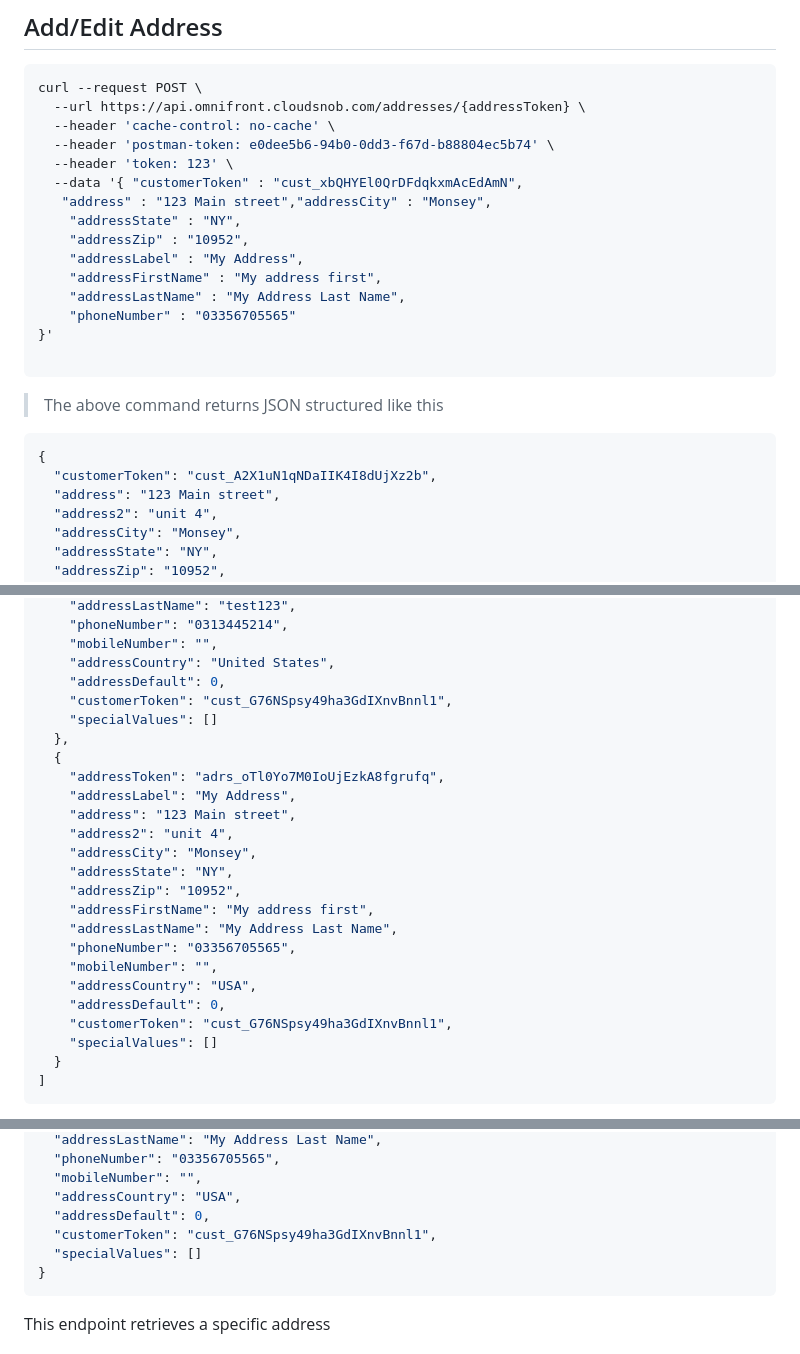
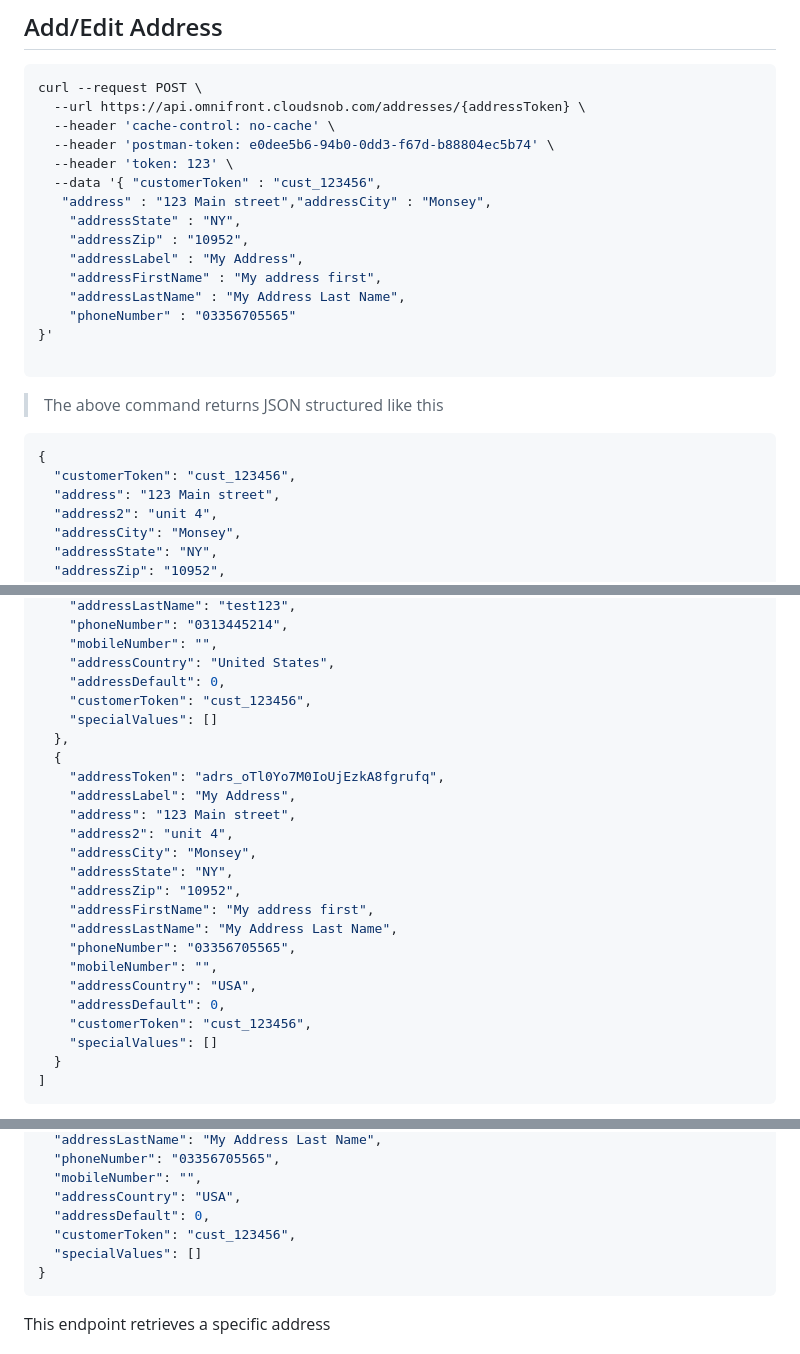
Before and after one commit to YehudisWolf/Omni-Store-Documentation, a Markdown page: docs/src/address.md, 3 parts joined by grey strips. Rendered like a GitHub page.

````diff
--- a/docs/src/address.md
+++ b/docs/src/address.md
@@ -8,7 +8,7 @@ curl --request POST \
   --header 'cache-control: no-cache' \
   --header 'postman-token: e0dee5b6-94b0-0dd3-f67d-b88804ec5b74' \
   --header 'token: 123' \
-  --data '{ "customerToken" : "cust_xbQHYEl0QrDFdqkxmAcEdAmN",
+  --data '{ "customerToken" : "cust_123456",
    "address" : "123 Main street","addressCity" : "Monsey",
     "addressState" : "NY",
     "addressZip" : "10952",
@@ -24,7 +24,7 @@ curl --request POST \
 
 ```json
 {
-  "customerToken": "cust_A2X1uN1qNDaIIK4I8dUjXz2b",
+  "customerToken": "cust_123456",
   "address": "123 Main street",
   "address2": "unit 4",
   "addressCity": "Monsey",
@@ -96,7 +96,7 @@ curl --request GET \
     "mobileNumber": "",
     "addressCountry": "United States",
     "addressDefault": 0,
-    "customerToken": "cust_G76NSpsy49ha3GdIXnvBnnl1",
+    "customerToken": "cust_123456",
     "specialValues": []
   },
   {
@@ -113,7 +113,7 @@ curl --request GET \
     "mobileNumber": "",
     "addressCountry": "USA",
     "addressDefault": 0,
-    "customerToken": "cust_G76NSpsy49ha3GdIXnvBnnl1",
+    "customerToken": "cust_123456",
     "specialValues": []
   }
 ]
@@ -150,7 +150,7 @@ curl --request GET \
   "mobileNumber": "",
   "addressCountry": "USA",
   "addressDefault": 0,
-  "customerToken": "cust_G76NSpsy49ha3GdIXnvBnnl1",
+  "customerToken": "cust_123456",
   "specialValues": []
 }
 ```
````
